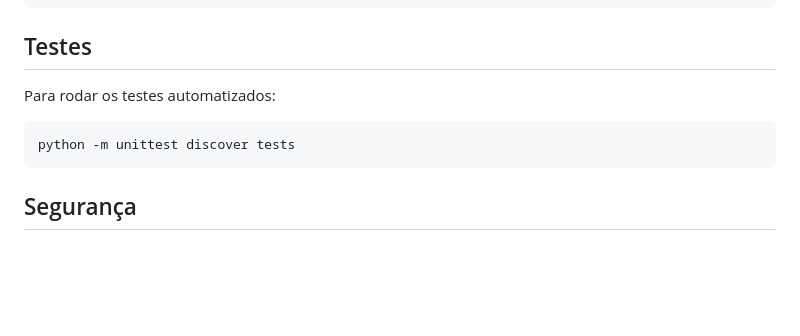
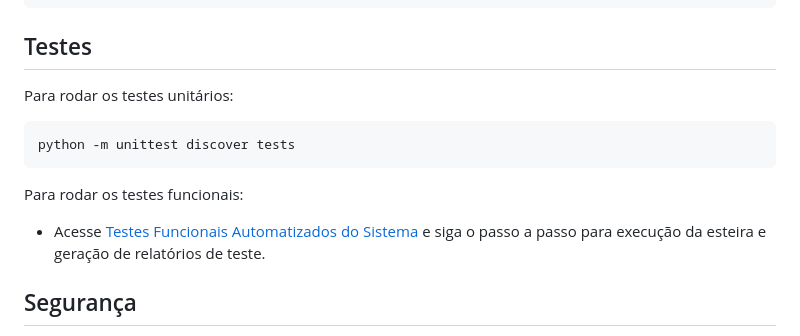
Before and after one commit to 6SOATGP54/hackathon-web, a Markdown page: README.md, the part around the change. Rendered like a GitHub page; blank space fills up the shorter version.

````diff
--- a/README.md
+++ b/README.md
@@ -118,11 +118,15 @@ vimg/
 
 ## Testes
 
-Para rodar os testes automatizados:
+Para rodar os testes unitários:
 
 ```bash
 python -m unittest discover tests
 ```
+
+Para rodar os testes funcionais:
+* Acesse [Testes Funcionais Automatizados do Sistema](https://github.com/6SOATGP54/hackathon-automated-tests) e siga o passo a passo para execução da esteira e geração de relatórios de teste.
+
 ## Segurança
 
 Além do desenho de arquitetura, alguns detalhes de implementação tornam a aplicação robusta e segura ao mesmo tempo.
````
